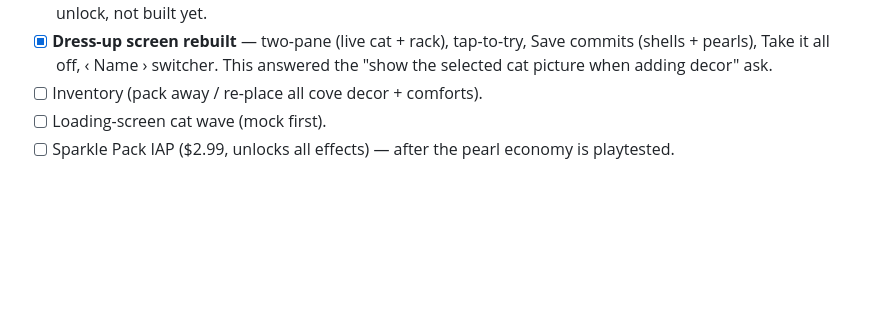
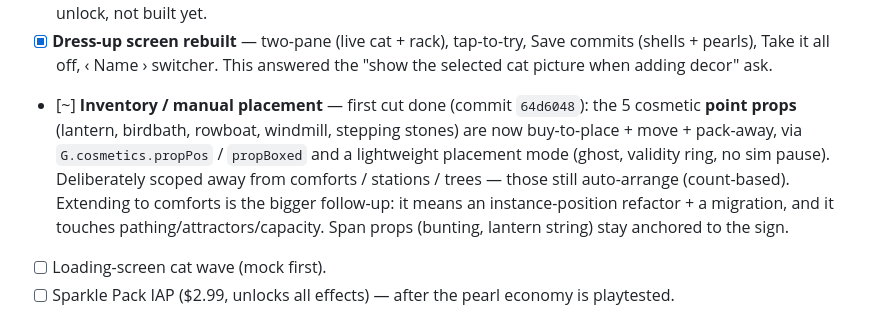
Before and after one commit to midknightstudiolabs/catmint-cove, a Markdown page: V3-RETHINK.md, the part around the change. GitHub-like rendering; blank space fills up the shorter version.

Commit message:
V3 doc: placeable props (inventory item, first cut)
Co-Authored-By: Claude Sonnet 5 <noreply@anthropic.com>

```diff
--- a/V3-RETHINK.md
+++ b/V3-RETHINK.md
@@ -237,7 +237,15 @@ sense once the game around it is the v3 game.
 - [x] **Dress-up screen rebuilt** — two-pane (live cat + rack), tap-to-try,
   Save commits (shells + pearls), Take it all off, ‹ Name › switcher. This
   answered the "show the selected cat picture when adding decor" ask.
-- [ ] Inventory (pack away / re-place all cove decor + comforts).
+- [~] **Inventory / manual placement** — first cut done (commit `64d6048`):
+  the 5 cosmetic **point props** (lantern, birdbath, rowboat, windmill,
+  stepping stones) are now buy-to-place + move + pack-away, via
+  `G.cosmetics.propPos` / `propBoxed` and a lightweight placement mode (ghost,
+  validity ring, no sim pause). Deliberately scoped away from comforts /
+  stations / trees — those still auto-arrange (count-based). Extending to
+  comforts is the bigger follow-up: it means an instance-position refactor +
+  a migration, and it touches pathing/attractors/capacity. Span props
+  (bunting, lantern string) stay anchored to the sign.
 - [ ] Loading-screen cat wave (mock first).
 - [ ] Sparkle Pack IAP ($2.99, unlocks all effects) — after the pearl
   economy is playtested.
```
